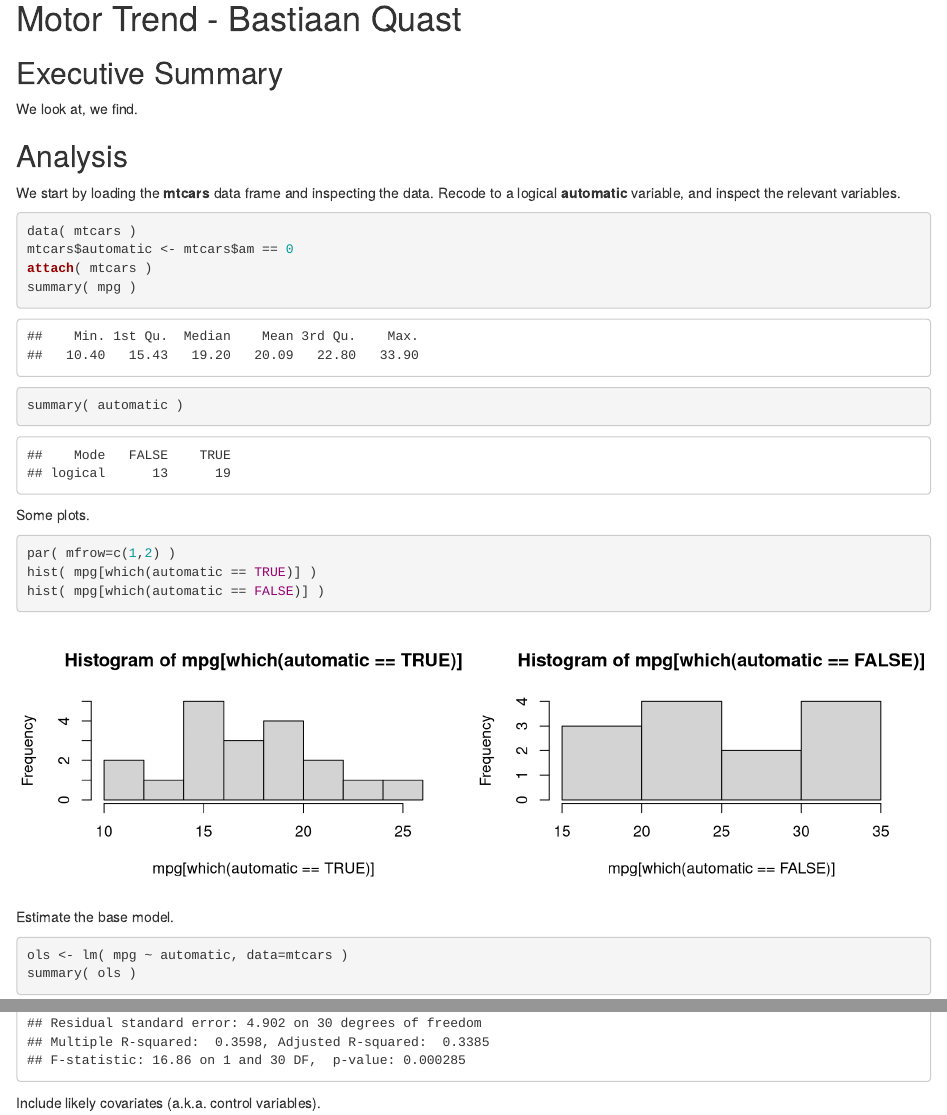
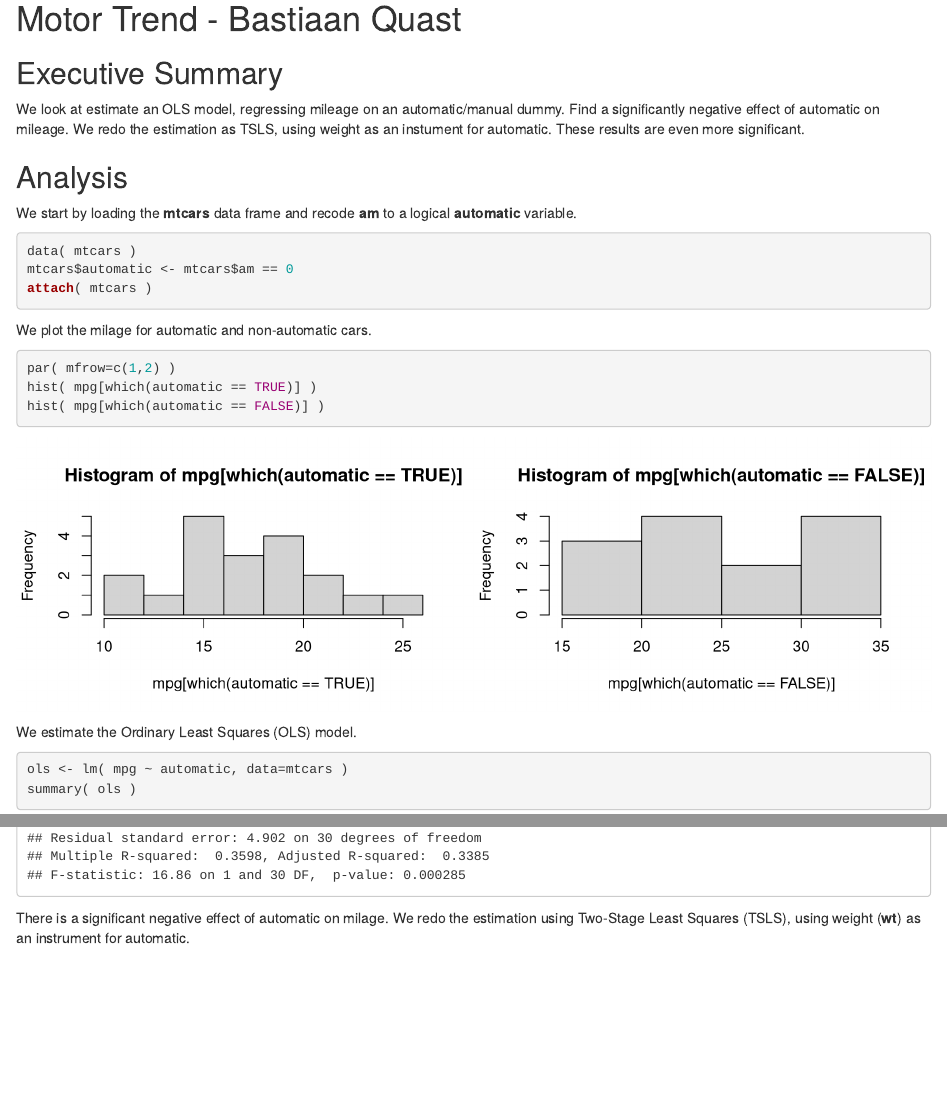
Before and after one commit to bquast/MotorTrend, an R Markdown document (README.Rmd): the page in a window 1100 px wide, from its top, and a second part further down, joined at a grey line. Rendered offline with R 4.5, knitr and Pandoc, with nearby package versions.

Commit message:
add description

````diff
--- a/README.Rmd
+++ b/README.Rmd
@@ -2,21 +2,19 @@
 ========================================================
 Executive Summary
 --------------------------------------------------------
-We look at, we find.
+We look at estimate an OLS model, regressing mileage on an automatic/manual dummy. Find a significantly negative effect of automatic on mileage. We redo the estimation as TSLS, using weight as an instument for automatic. These results are even more significant.
 
 Analysis
 --------------------------------------------------------
-We start by loading the **mtcars** data frame and inspecting the data. Recode to a logical **automatic** variable, and inspect the relevant variables.
+We start by loading the **mtcars** data frame and recode **am** to a logical **automatic** variable.
 
 ```{r echo=TRUE, eval=TRUE}
 data( mtcars )
 mtcars$automatic <- mtcars$am == 0
 attach( mtcars )
-summary( mpg )
-summary( automatic )
 ```
 
-Some plots.
+We plot the milage for automatic and non-automatic cars.
 
 ```{r echo=TRUE, eval=TRUE, fig.width=10, fig.height=3}
 par( mfrow=c(1,2) )
@@ -24,20 +22,29 @@
 hist( mpg[which(automatic == FALSE)] )
 ```
 
-Estimate the base model.
+We estimate the Ordinary Least Squares (OLS) model.
+
 ```{r echo=TRUE, eval=TRUE}
 ols <- lm( mpg ~ automatic, data=mtcars )
 summary( ols )
 
 ```
 
-Include likely covariates (a.k.a. control variables).
+There is a significant negative effect of automatic on milage. We redo the estimation using Two-Stage Least Squares (TSLS), using weight (**wt**) as an instrument for automatic.
 
-```{r echo=TRUE, eval=TRUE, fig.width=10, fig.height=3}
+```{r echo=TRUE, eval=TRUE}
 tsls.fs <- lm(automatic ~ wt)
 tsls <- lm(mpg ~ tsls.fs$fitted.values)
 summary(tsls)
+```
+
+This coefficient is even more negative, and even more significant. We finally plot the residuals for both estimations.
+
+
+```{r echo=TRUE, eval=TRUE, fig.width=10, fig.height=3}
 par( mfrow=c(1,2) )
 hist( ols$residuals )
 hist( tsls$residuals )
 ```
+
+The residuals of the OLS estimation appear to be normally distibuted, the TSLS somewhat less, though **n** is too small to make any real claims.
````
Also changed, not shown: README.html.
